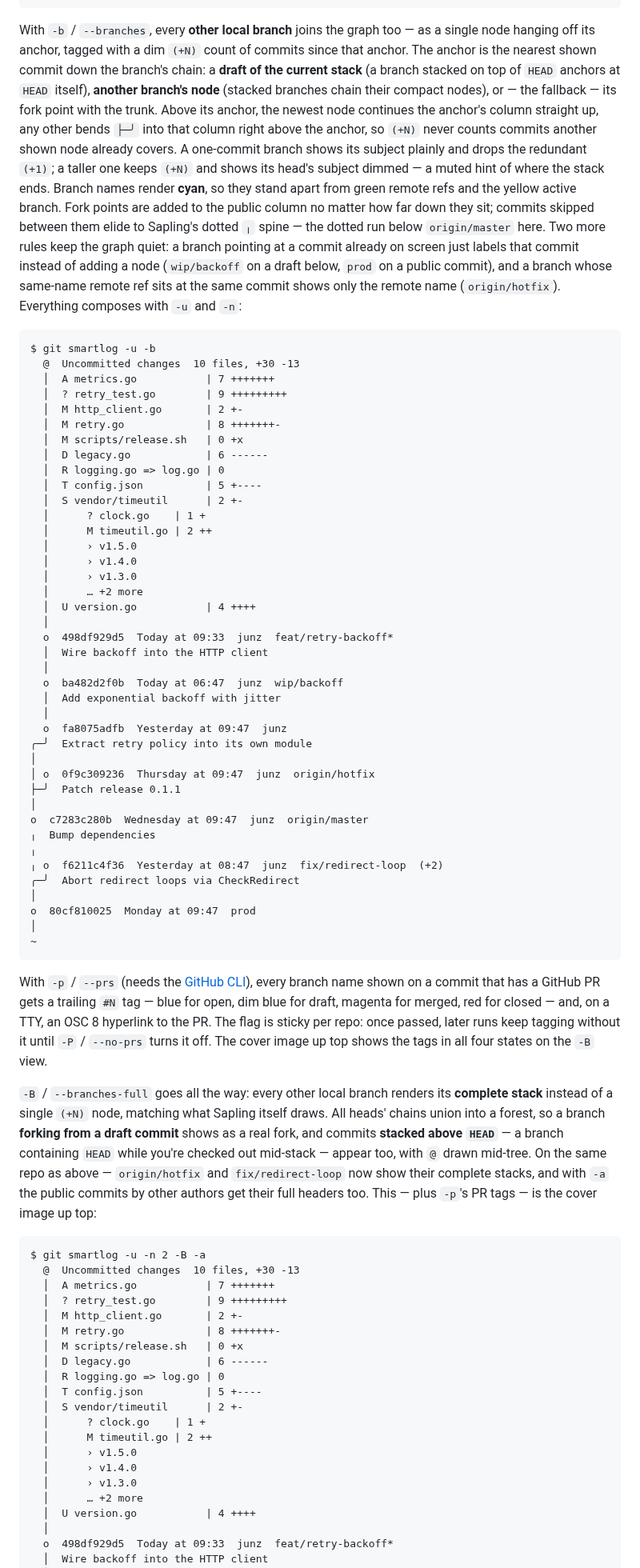
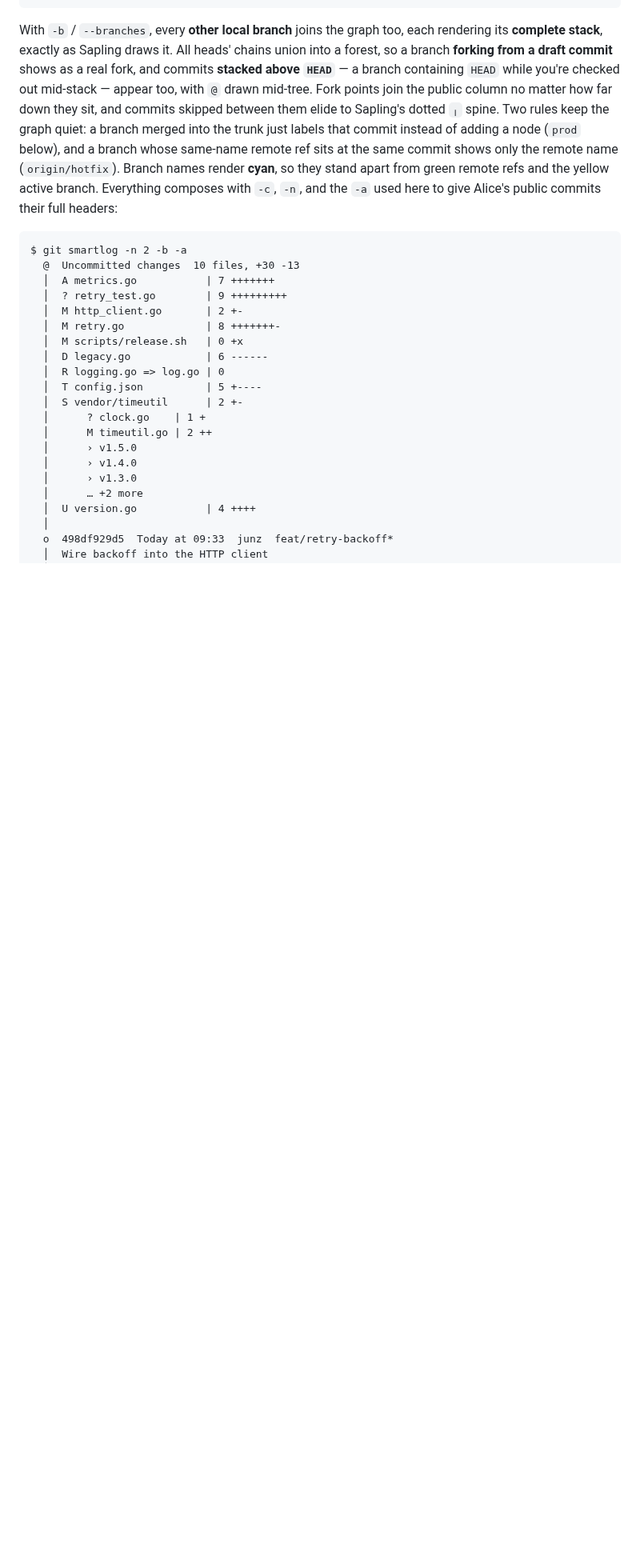
Before and after one commit to junzh0u/git-smartlog, a Markdown page: README.md, the part around one of its changes. Shown at 80% size. Drawn GitHub-style; blank space fills up the shorter version.

````diff
--- a/README.md
+++ b/README.md
@@ -182,89 +181,22 @@ o  c7283c280b  Wednesday at 09:47  junz  origin/master
 ~
 ```
 
-With `-b` / `--branches`, every **other local branch** joins the graph too — as
-a single node hanging off its anchor, tagged with a dim `(+N)` count of commits
-since that anchor. The anchor is the nearest shown commit down the branch's
-chain: a **draft of the current stack** (a branch stacked on top of `HEAD`
-anchors at `HEAD` itself), **another branch's node** (stacked branches chain
-their compact nodes), or — the fallback — its fork point with the trunk. Above
-its anchor, the newest node continues the anchor's column straight up, any
-other bends `├─╯` into that column right above the anchor, so `(+N)` never
-counts commits another shown node already covers. A one-commit branch shows its subject plainly
-and drops the redundant `(+1)`; a taller one keeps `(+N)` and shows its head's
-subject dimmed — a muted hint of where the stack ends. Branch names render
+With `-b` / `--branches`, every **other local branch** joins the graph too, each
+rendering its **complete stack**, exactly as Sapling draws it. All heads' chains
+union into a forest, so a branch **forking from a draft commit** shows as a real
+fork, and commits **stacked above `HEAD`** — a branch containing `HEAD` while
+you're checked out mid-stack — appear too, with `@` drawn mid-tree. Fork points
+join the public column no matter how far down they sit, and commits skipped
+between them elide to Sapling's dotted `╷` spine. Two rules keep the graph
+quiet: a branch merged into the trunk just labels that commit instead of adding
+a node (`prod` below), and a branch whose same-name remote ref sits at the same
+commit shows only the remote name (`origin/hotfix`). Branch names render
 **cyan**, so they stand apart from green remote refs and the yellow active
-branch. Fork points are added to the public column no matter how far down they
-sit; commits skipped between them elide to Sapling's dotted `╷` spine — the
-dotted run below `origin/master` here. Two more rules keep the graph quiet: a branch
-pointing at a commit already on screen just labels that commit instead of adding
-a node (`wip/backoff` on a draft below, `prod` on a public commit), and a branch
-whose same-name remote ref sits at the same commit shows only the remote name
-(`origin/hotfix`). Everything composes with `-u` and `-n`:
+branch. Everything composes with `-c`, `-n`, and the `-a` used here to give
+Alice's public commits their full headers:
 
 ```text
-$ git smartlog -u -b
-  @  Uncommitted changes  10 files, +30 -13
-  │  A metrics.go           | 7 +++++++
-  │  ? retry_test.go        | 9 +++++++++
-  │  M http_client.go       | 2 +-
-  │  M retry.go             | 8 +++++++-
-  │  M scripts/release.sh   | 0 +x
-  │  D legacy.go            | 6 ------
-  │  R logging.go => log.go | 0
-  │  T config.json          | 5 +----
-  │  S vendor/timeutil      | 2 +-
-  │      ? clock.go    | 1 +
-  │      M timeutil.go | 2 ++
-  │      › v1.5.0
-  │      › v1.4.0
-  │      › v1.3.0
-  │      … +2 more
-  │  U version.go           | 4 ++++
-  │
-  o  498df929d5  Today at 09:33  junz  feat/retry-backoff*
-  │  Wire backoff into the HTTP client
-  │
-  o  ba482d2f0b  Today at 06:47  junz  wip/backoff
-  │  Add exponential backoff with jitter
-  │
-  o  fa8075adfb  Yesterday at 09:47  junz
-╭─╯  Extract retry policy into its own module
-│
-│ o  0f9c309236  Thursday at 09:47  junz  origin/hotfix
-├─╯  Patch release 0.1.1
-│
-o  c7283c280b  Wednesday at 09:47  junz  origin/master
-╷  Bump dependencies
-╷
-╷ o  f6211c4f36  Yesterday at 08:47  junz  fix/redirect-loop  (+2)
-╭─╯  Abort redirect loops via CheckRedirect
-│
-o  80cf810025  Monday at 09:47  prod
-│
-~
-```
-
-With `-p` / `--prs` (needs the [GitHub CLI](https://cli.github.com/)), every
-branch name shown on a commit that has a GitHub PR gets a trailing `#N` tag —
-blue for open, dim blue for draft, magenta for merged, red for closed — and,
-on a TTY, an OSC 8 hyperlink to the PR. The flag is sticky per repo: once
-passed, later runs keep tagging without it until `-P` / `--no-prs` turns it
-off. The cover image up top shows the tags in all four states on the `-B`
-view.
-
-`-B` / `--branches-full` goes all the way: every other local branch renders its
-**complete stack** instead of a single `(+N)` node, matching what Sapling itself
-draws. All heads' chains union into a forest, so a branch **forking from a draft
-commit** shows as a real fork, and commits **stacked above `HEAD`** — a branch
-containing `HEAD` while you're checked out mid-stack — appear too, with `@` drawn
-mid-tree. On the same repo as above — `origin/hotfix` and `fix/redirect-loop`
-now show their complete stacks, and with `-a` the public commits by other authors
-get their full headers too. This — plus `-p`'s PR tags — is the cover image up
-top:
-
-```text
-$ git smartlog -u -n 2 -B -a
+$ git smartlog -n 2 -b -a
   @  Uncommitted changes  10 files, +30 -13
   │  A metrics.go           | 7 +++++++
   │  ? retry_test.go        | 9 +++++++++
````
Also changed, not shown: other parts of README.md (+68 -63 lines), screenshots/cover.png, 4 other files.
